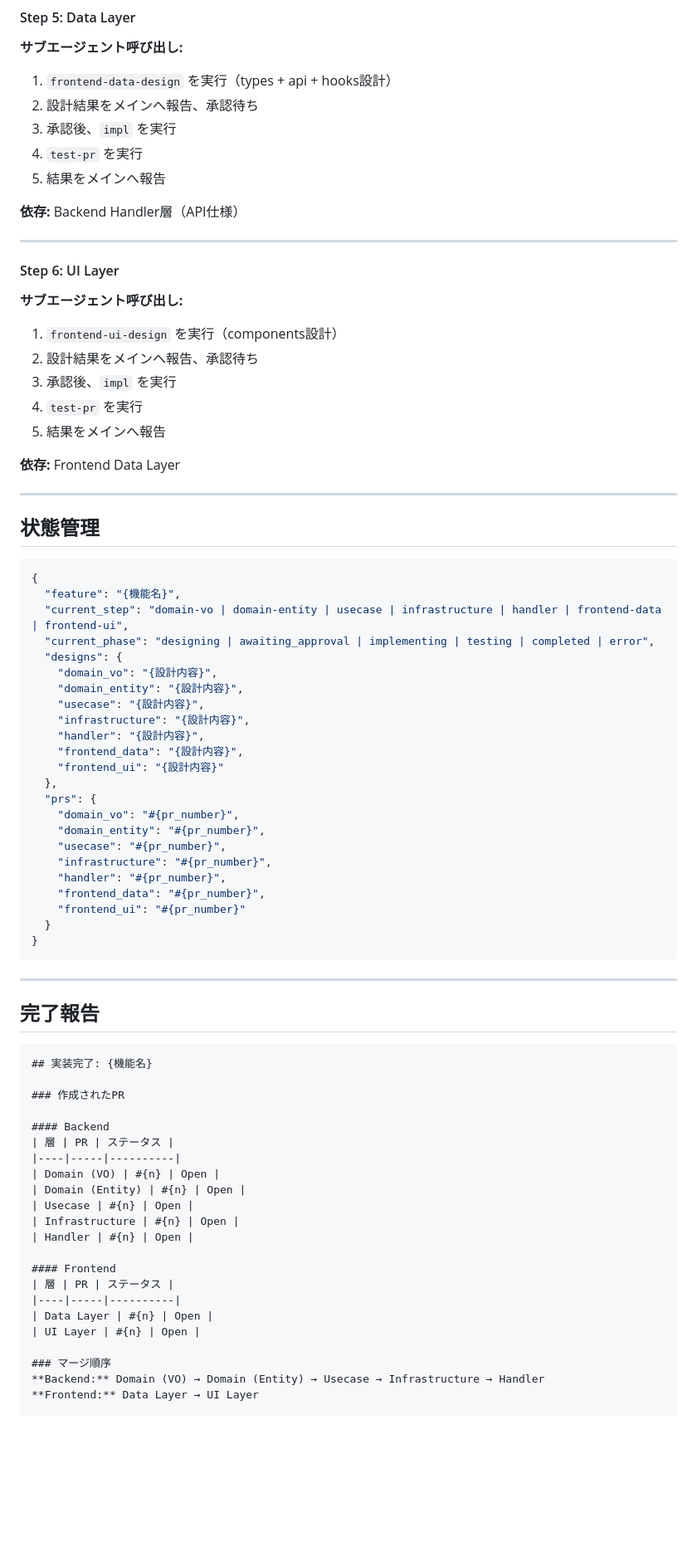
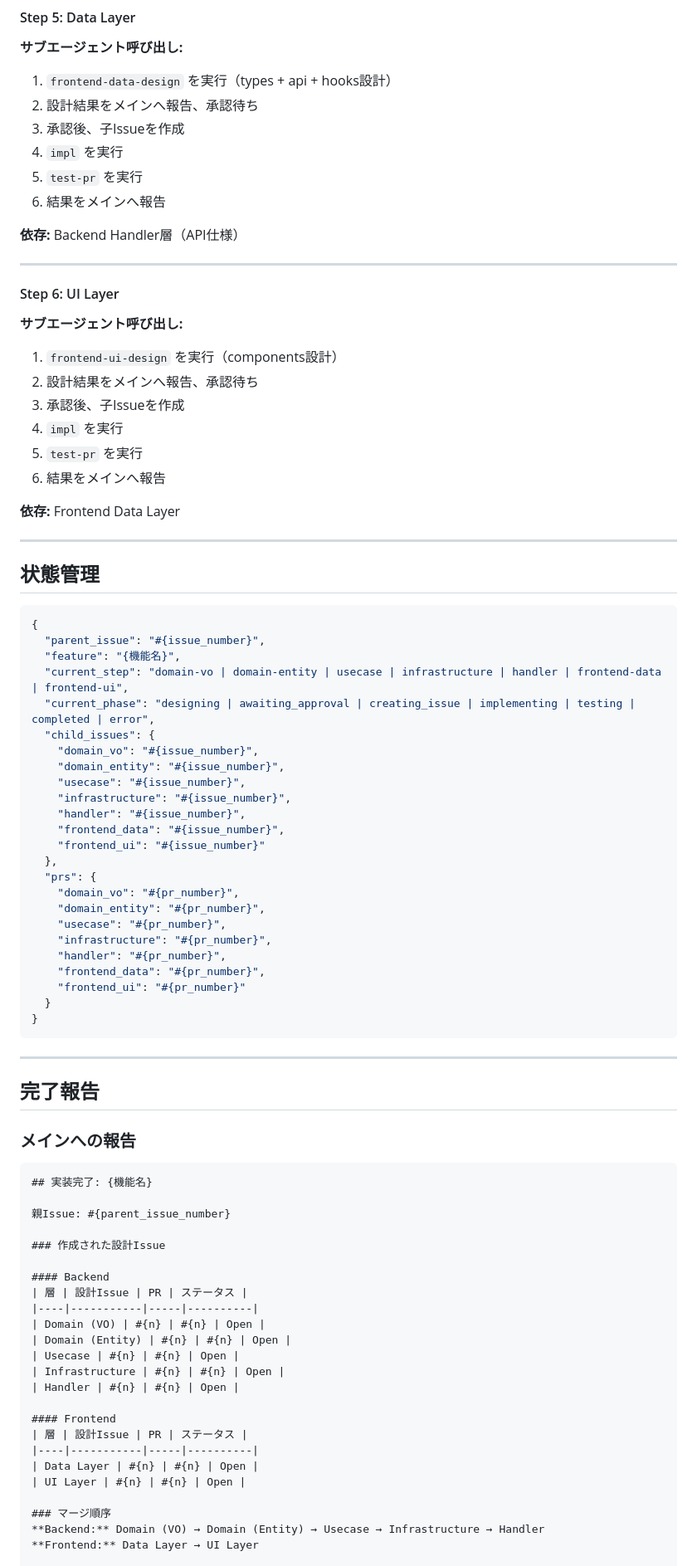
Before and after one commit to kaneko1117/CalTrack, a Markdown page: .claude/agents/orchestrator.md, the part around one of its changes. Shown at 83% size. GitHub-like rendering; blank space fills up the shorter version.

````diff
--- a/.claude/agents/orchestrator.md
+++ b/.claude/agents/orchestrator.md
@@ -199,9 +293,10 @@ Backend（Domain→Usecase→Infrastructure→Handler）とFrontend（Data→UI
 **サブエージェント呼び出し:**
 1. `frontend-data-design` を実行（types + api + hooks設計）
 2. 設計結果をメインへ報告、承認待ち
-3. 承認後、`impl` を実行
-4. `test-pr` を実行
-5. 結果をメインへ報告
+3. 承認後、子Issueを作成
+4. `impl` を実行
+5. `test-pr` を実行
+6. 結果をメインへ報告
 
 **依存:** Backend Handler層（API仕様）
 
@@ -212,9 +307,10 @@ Backend（Domain→Usecase→Infrastructure→Handler）とFrontend（Data→UI
 **サブエージェント呼び出し:**
 1. `frontend-ui-design` を実行（components設計）
 2. 設計結果をメインへ報告、承認待ち
-3. 承認後、`impl` を実行
-4. `test-pr` を実行
-5. 結果をメインへ報告
+3. 承認後、子Issueを作成
+4. `impl` を実行
+5. `test-pr` を実行
+6. 結果をメインへ報告
 
 **依存:** Frontend Data Layer
 
@@ -224,17 +320,18 @@ Backend（Domain→Usecase→Infrastructure→Handler）とFrontend（Data→UI
 
 ```json
 {
+  "parent_issue": "#{issue_number}",
   "feature": "{機能名}",
   "current_step": "domain-vo | domain-entity | usecase | infrastructure | handler | frontend-data | frontend-ui",
-  "current_phase": "designing | awaiting_approval | implementing | testing | completed | error",
-  "designs": {
-    "domain_vo": "{設計内容}",
-    "domain_entity": "{設計内容}",
-    "usecase": "{設計内容}",
-    "infrastructure": "{設計内容}",
-    "handler": "{設計内容}",
-    "frontend_data": "{設計内容}",
-    "frontend_ui": "{設計内容}"
+  "current_phase": "designing | awaiting_approval | creating_issue | implementing | testing | completed | error",
+  "child_issues": {
+    "domain_vo": "#{issue_number}",
+    "domain_entity": "#{issue_number}",
+    "usecase": "#{issue_number}",
+    "infrastructure": "#{issue_number}",
+    "handler": "#{issue_number}",
+    "frontend_data": "#{issue_number}",
+    "frontend_ui": "#{issue_number}"
   },
   "prs": {
     "domain_vo": "#{pr_number}",
@@ -252,25 +349,29 @@ Backend（Domain→Usecase→Infrastructure→Handler）とFrontend（Data→UI
 
 ## 完了報告
 
+### メインへの報告
+
 ```
 ## 実装完了: {機能名}
 
-### 作成されたPR
+親Issue: #{parent_issue_number}
+
+### 作成された設計Issue
 
 #### Backend
-| 層 | PR | ステータス |
-|----|-----|----------|
-| Domain (VO) | #{n} | Open |
-| Domain (Entity) | #{n} | Open |
-| Usecase | #{n} | Open |
-| Infrastructure | #{n} | Open |
-| Handler | #{n} | Open |
+| 層 | 設計Issue | PR | ステータス |
+|----|-----------|-----|----------|
+| Domain (VO) | #{n} | #{n} | Open |
+| Domain (Entity) | #{n} | #{n} | Open |
+| Usecase | #{n} | #{n} | Open |
+| Infrastructure | #{n} | #{n} | Open |
+| Handler | #{n} | #{n} | Open |
 
 #### Frontend
-| 層 | PR | ステータス |
-|----|-----|----------|
-| Data Layer | #{n} | Open |
-| UI Layer | #{n} | Open |
+| 層 | 設計Issue | PR | ステータス |
+|----|-----------|-----|----------|
+| Data Layer | #{n} | #{n} | Open |
+| UI Layer | #{n} | #{n} | Open |
 
 ### マージ順序
 **Backend:** Domain (VO) → Domain (Entity) → Usecase → Infrastructure → Handler
````
Also changed, not shown: other parts of .claude/agents/orchestrator.md (+186 -64 lines), .claude/agents/test-pr.md (+18 -8 lines).
